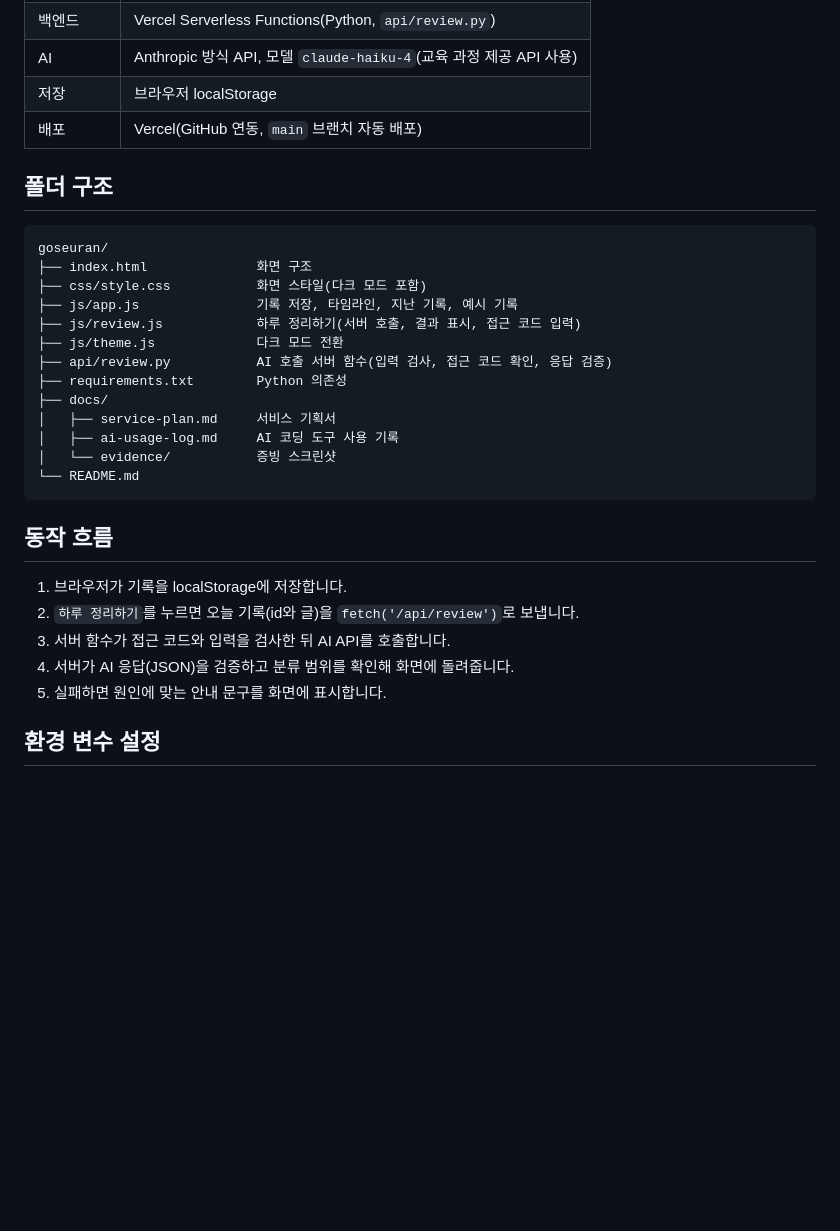
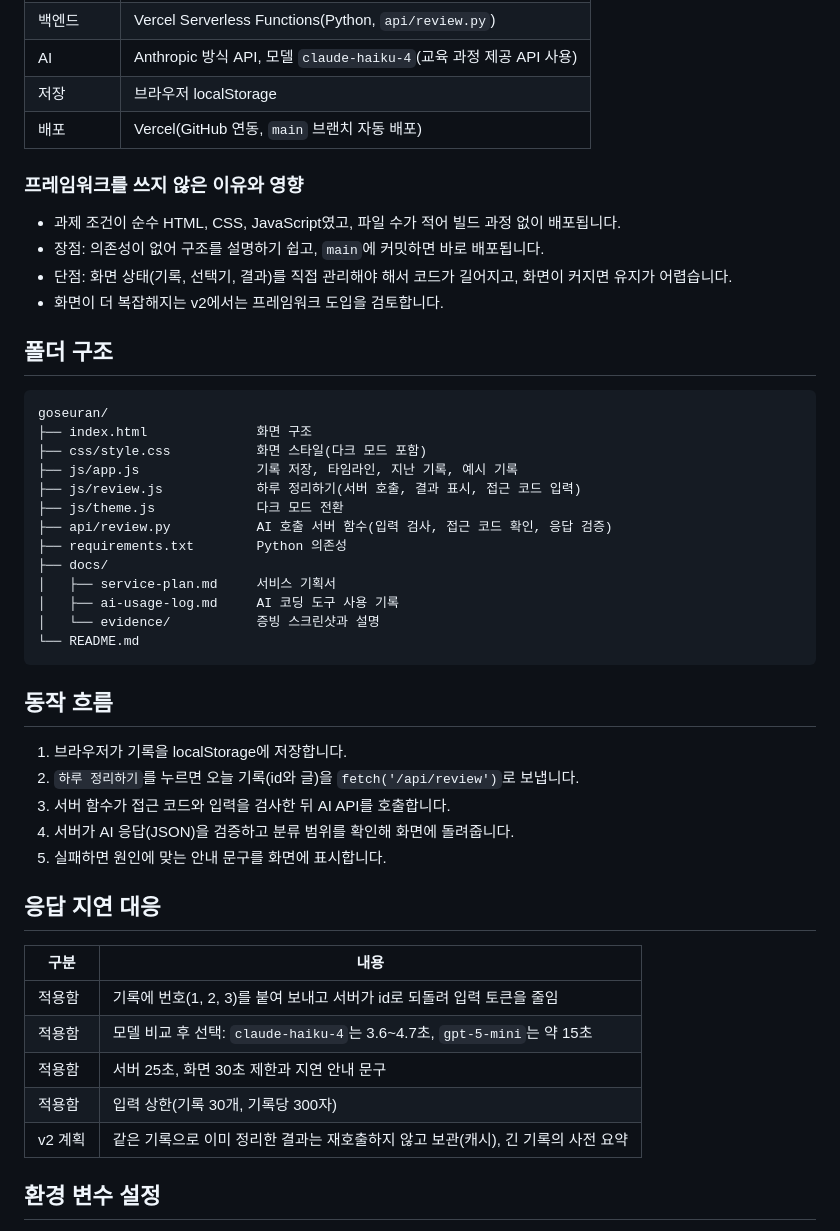
Before and after one commit to geunwa/goseuran, a Markdown page: README.md, the part around one of its changes. Drawn GitHub-style; blank space fills up the shorter version.

Commit message:
사전평가 보완: 제출 패키지, 페이지 구성, 프레임워크 설명, 응답 지연 대응

````diff
--- a/README.md
+++ b/README.md
@@ -51,6 +74,13 @@ AI 호출은 접근 코드로 보호합니다. 평가 기간에는 아래 임시
 | 저장 | 브라우저 localStorage |
 | 배포 | Vercel(GitHub 연동, `main` 브랜치 자동 배포) |
 
+### 프레임워크를 쓰지 않은 이유와 영향
+
+- 과제 조건이 순수 HTML, CSS, JavaScript였고, 파일 수가 적어 빌드 과정 없이 배포됩니다.
+- 장점: 의존성이 없어 구조를 설명하기 쉽고, `main`에 커밋하면 바로 배포됩니다.
+- 단점: 화면 상태(기록, 선택기, 결과)를 직접 관리해야 해서 코드가 길어지고, 화면이 커지면 유지가 어렵습니다.
+- 화면이 더 복잡해지는 v2에서는 프레임워크 도입을 검토합니다.
+
 ## 폴더 구조
 
 ```
@@ -65,7 +95,7 @@ goseuran/
 ├── docs/
 │   ├── service-plan.md     서비스 기획서
 │   ├── ai-usage-log.md     AI 코딩 도구 사용 기록
-│   └── evidence/           증빙 스크린샷
+│   └── evidence/           증빙 스크린샷과 설명
 └── README.md
 ```
 
@@ -76,6 +106,16 @@ goseuran/
 3. 서버 함수가 접근 코드와 입력을 검사한 뒤 AI API를 호출합니다.
 4. 서버가 AI 응답(JSON)을 검증하고 분류 범위를 확인해 화면에 돌려줍니다.
 5. 실패하면 원인에 맞는 안내 문구를 화면에 표시합니다.
+
+## 응답 지연 대응
+
+| 구분 | 내용 |
+|---|---|
+| 적용함 | 기록에 번호(1, 2, 3)를 붙여 보내고 서버가 id로 되돌려 입력 토큰을 줄임 |
+| 적용함 | 모델 비교 후 선택: `claude-haiku-4`는 3.6~4.7초, `gpt-5-mini`는 약 15초 |
+| 적용함 | 서버 25초, 화면 30초 제한과 지연 안내 문구 |
+| 적용함 | 입력 상한(기록 30개, 기록당 300자) |
+| v2 계획 | 같은 기록으로 이미 정리한 결과는 재호출하지 않고 보관(캐시), 긴 기록의 사전 요약 |
 
 ## 환경 변수 설정
 
````
Also changed, not shown: other parts of README.md (+26 -1 lines), docs/service-plan.md (+22 -8 lines).
